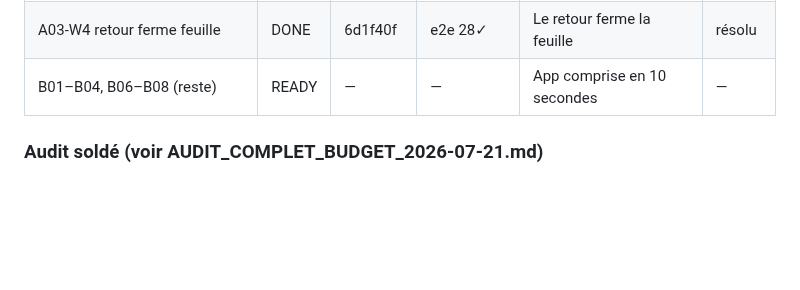
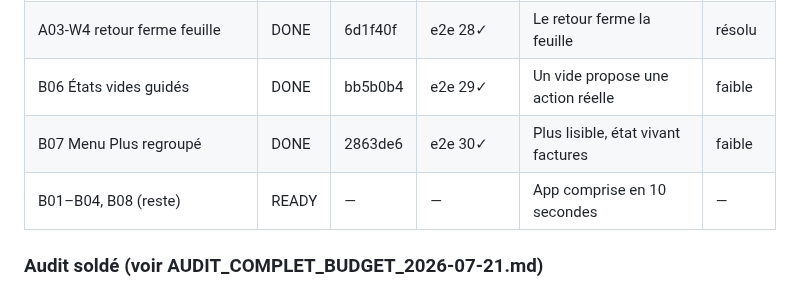
Before and after one commit to Mendestrading21/Budget-, a Markdown page: BUDGET_MASTER_STATUS.md, the part around the change. GitHub-like rendering; blank space fills up the shorter version.

Commit message:
docs: B06 et B07 DONE dans le statut maître (30 e2e verts)
Co-Authored-By: Claude Fable 5 <noreply@anthropic.com>
Claude-Session: https://claude.ai/code/session_01L6ZmLaGmVur3hRrSrxQGyG

```diff
--- a/BUDGET_MASTER_STATUS.md
+++ b/BUDGET_MASTER_STATUS.md
@@ -24,7 +24,9 @@
 | B05 Langage 10 ans | DONE | 2e811b7 | e2e 25✓ | Zéro jargon à l'écran | faible |
 | P1 réf./saisie/arrondis (A03-W2/W3, A04-W1..W4) | DONE | dab6418 | e2e 27✓ | Saisie protégée, soldes justes | résolu |
 | A03-W4 retour ferme feuille | DONE | 6d1f40f | e2e 28✓ | Le retour ferme la feuille | résolu |
-| B01–B04, B06–B08 (reste) | READY | — | — | App comprise en 10 secondes | — |
+| B06 États vides guidés | DONE | bb5b0b4 | e2e 29✓ | Un vide propose une action réelle | faible |
+| B07 Menu Plus regroupé | DONE | 2863de6 | e2e 30✓ | Plus lisible, état vivant factures | faible |
+| B01–B04, B08 (reste) | READY | — | — | App comprise en 10 secondes | — |
 
 ### Audit soldé (voir AUDIT_COMPLET_BUDGET_2026-07-21.md)
 
```
